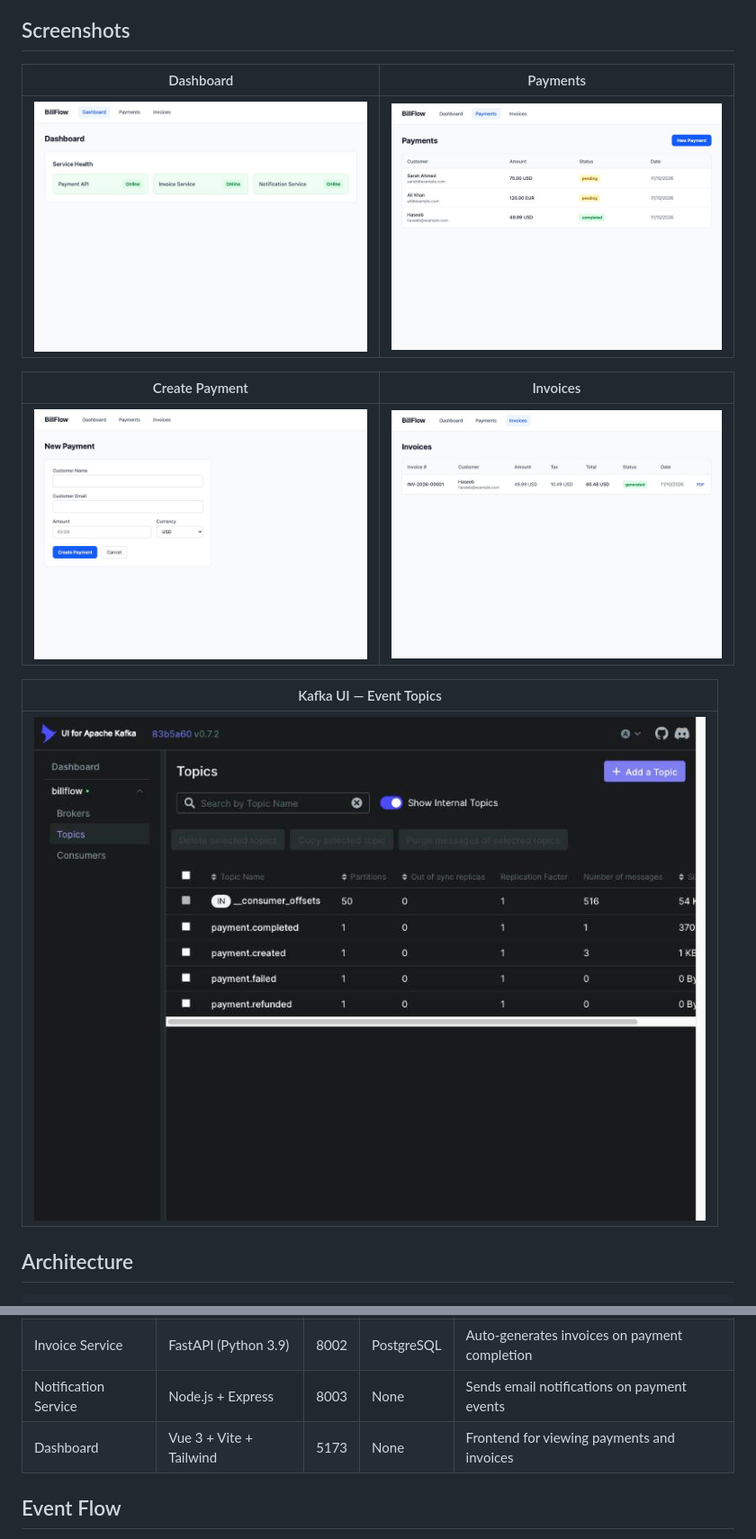
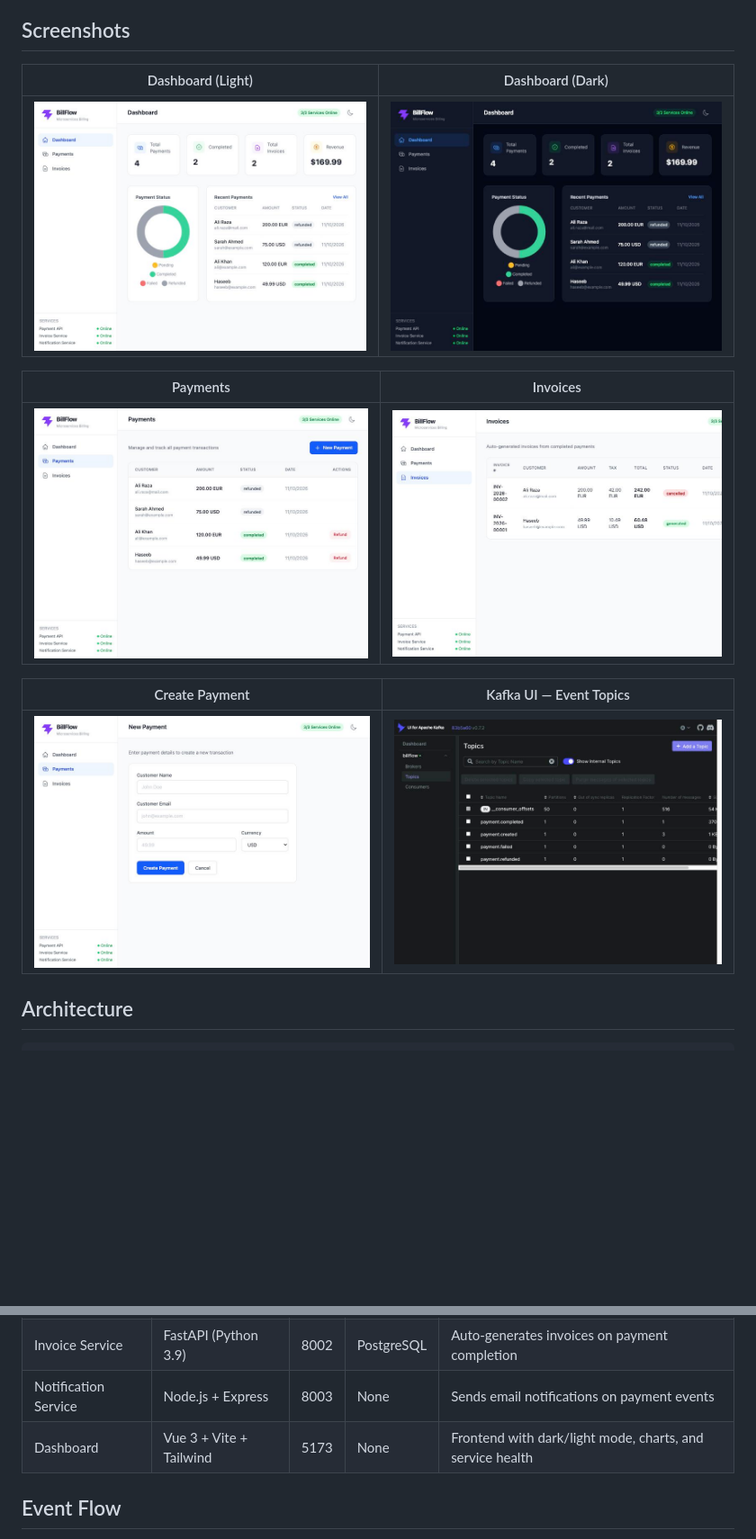
Before and after one commit to haseebmirza/bill-flow-micro, a Markdown page: README.md, 2 parts joined by grey strips. Shown: that part at 90% size. Drawn GitHub-style; pictures changed too: docs/screenshots/create-payment.jpg, docs/screenshots/dashboard-dark.jpg (added), docs/screenshots/dashboard.jpg; blank space fills up the shorter version.

Commit message:
redesign dashboard with dark/light mode, logo, charts, and action buttons

```diff
--- a/README.md
+++ b/README.md
@@ -6,17 +6,17 @@ Built to demonstrate: microservices patterns, event-driven architecture, service
 
 ## Screenshots
 
-| Dashboard | Payments |
-|-----------|----------|
-| ![Dashboard](docs/screenshots/dashboard.jpg) | ![Payments](docs/screenshots/payments.jpg) |
+| Dashboard (Light) | Dashboard (Dark) |
+|-------------------|------------------|
+| ![Dashboard](docs/screenshots/dashboard.jpg) | ![Dashboard Dark](docs/screenshots/dashboard-dark.jpg) |
 
-| Create Payment | Invoices |
-|----------------|----------|
-| ![Create Payment](docs/screenshots/create-payment.jpg) | ![Invoices](docs/screenshots/invoices.jpg) |
+| Payments | Invoices |
+|----------|----------|
+| ![Payments](docs/screenshots/payments.jpg) | ![Invoices](docs/screenshots/invoices.jpg) |
 
-| Kafka UI — Event Topics |
-|-------------------------|
-| ![Kafka UI](docs/screenshots/kafka-ui.jpg) |
+| Create Payment | Kafka UI — Event Topics |
+|----------------|-------------------------|
+| ![Create Payment](docs/screenshots/create-payment.jpg) | ![Kafka UI](docs/screenshots/kafka-ui.jpg) |
 
 ## Architecture
 
@@ -52,7 +52,7 @@ Built to demonstrate: microservices patterns, event-driven architecture, service
 | Payment API | Laravel (PHP 8.3) | 8001 | MariaDB | Accepts payments, publishes events to Kafka |
 | Invoice Service | FastAPI (Python 3.9) | 8002 | PostgreSQL | Auto-generates invoices on payment completion |
 | Notification Service | Node.js + Express | 8003 | None | Sends email notifications on payment events |
-| Dashboard | Vue 3 + Vite + Tailwind | 5173 | None | Frontend for viewing payments and invoices |
+| Dashboard | Vue 3 + Vite + Tailwind | 5173 | None | Frontend with dark/light mode, charts, and service health |
 
 ## Event Flow
 
```
Also changed, not shown: 10 other files.
